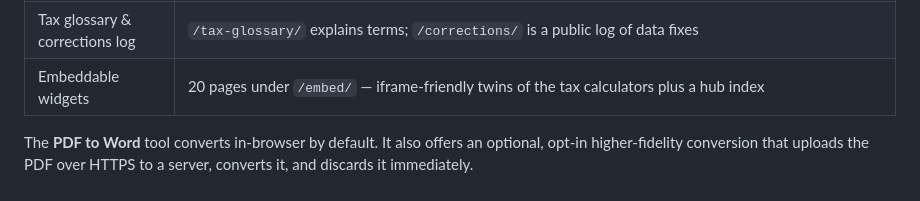
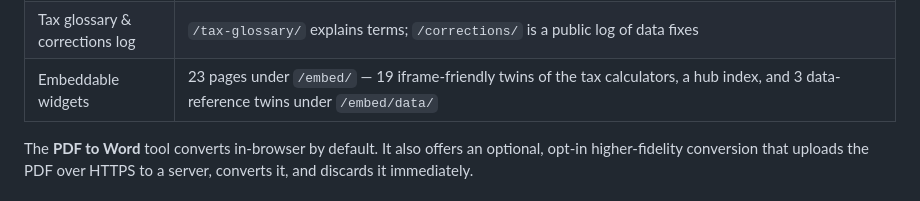
Before and after one commit to edyda99/tools-cherry, a Markdown page: README.md, the part around the change. Rendered like a GitHub page.

Commit message:
Fix embed page count in README (20 -> 23)

```diff
--- a/README.md
+++ b/README.md
@@ -23,7 +23,7 @@ The build produces **231 pages**. In broad strokes:
 | State paycheck calculators | One page per jurisdiction at `/{state}-paycheck-calculator/` — 51 pages covering all 50 states plus D.C. |
 | State bonus-tax calculators | Supplemental-wage/bonus withholding, one page per jurisdiction at `/{state}-bonus-tax-calculator/` — 51 pages |
 | Tax glossary & corrections log | `/tax-glossary/` explains terms; `/corrections/` is a public log of data fixes |
-| Embeddable widgets | 20 pages under `/embed/` — iframe-friendly twins of the tax calculators plus a hub index |
+| Embeddable widgets | 23 pages under `/embed/` — 19 iframe-friendly twins of the tax calculators, a hub index, and 3 data-reference twins under `/embed/data/` |
 
 The **PDF to Word** tool converts in-browser by default. It also offers an
 optional, opt-in higher-fidelity conversion that uploads the PDF over HTTPS to a
```
